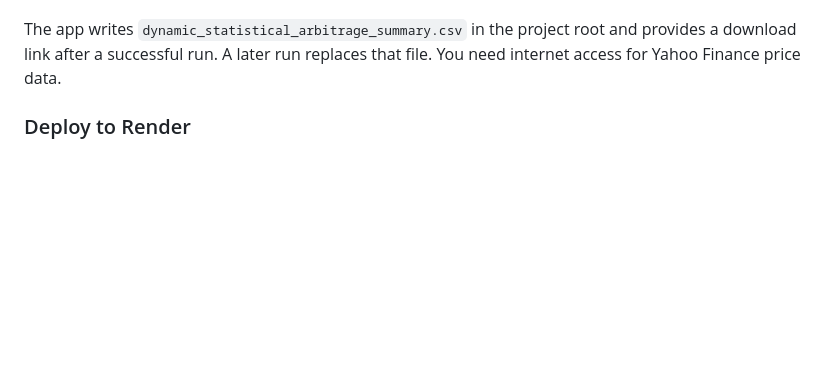
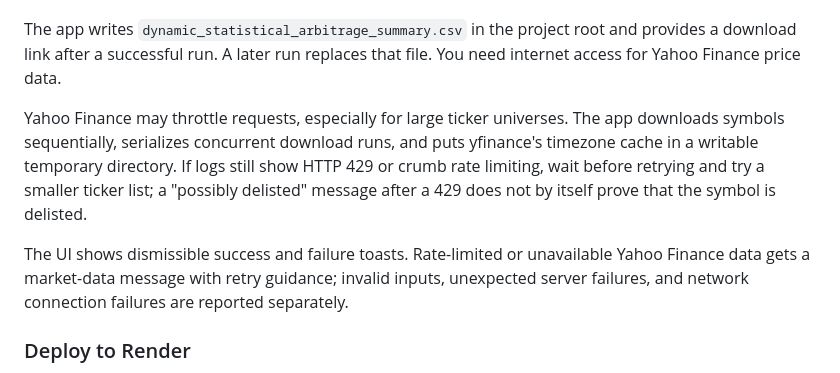
Before and after one commit to zadescoxp/Dynamic-Statistical-Arbitrage, a Markdown page: README.md, the part around the change. Drawn GitHub-style; blank space fills up the shorter version.

Commit message:
Document Render Yahoo rate-limit guidance
Co-authored-by: Copilot <223556219+Copilot@users.noreply.github.com>

```diff
--- a/README.md
+++ b/README.md
@@ -30,6 +30,10 @@ On Windows PowerShell, activate the environment with `venv\Scripts\Activate.ps1`
 Enter two or more Yahoo Finance symbols separated by commas, spaces, or newlines. Choose a start date and interval, initial capital, and z-score thresholds. If no training pair passes the 5% screening level, the app tests up to the 10 pairs with the lowest available p-values.
 
 The app writes `dynamic_statistical_arbitrage_summary.csv` in the project root and provides a download link after a successful run. A later run replaces that file. You need internet access for Yahoo Finance price data.
+
+Yahoo Finance may throttle requests, especially for large ticker universes. The app downloads symbols sequentially, serializes concurrent download runs, and puts yfinance's timezone cache in a writable temporary directory. If logs still show HTTP 429 or crumb rate limiting, wait before retrying and try a smaller ticker list; a "possibly delisted" message after a 429 does not by itself prove that the symbol is delisted.
+
+The UI shows dismissible success and failure toasts. Rate-limited or unavailable Yahoo Finance data gets a market-data message with retry guidance; invalid inputs, unexpected server failures, and network connection failures are reported separately.
 
 ### Deploy to Render
 
```
